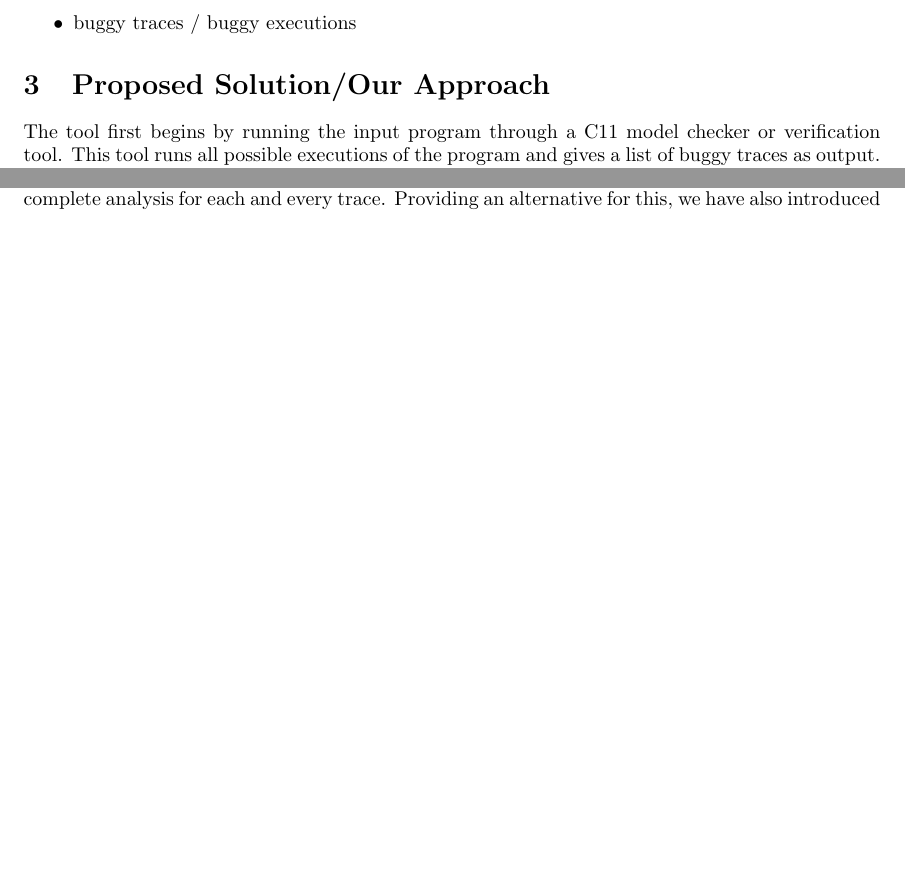
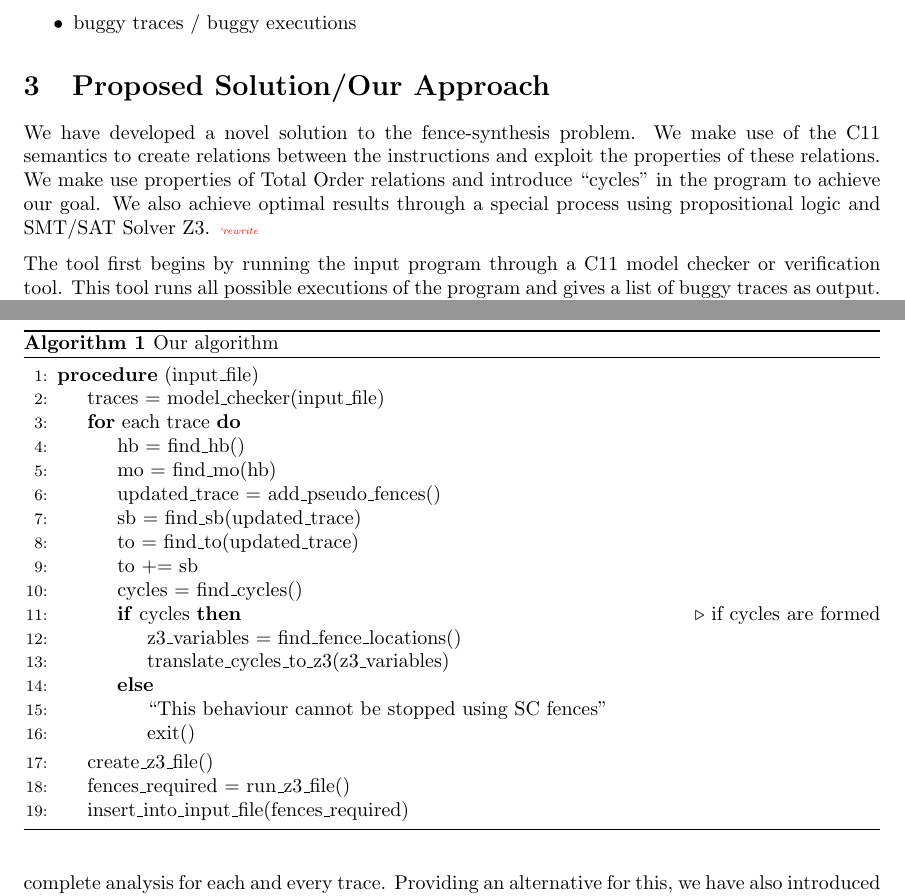
Before and after one commit to theishita/c11-fences, a LaTeX document (paper/main.tex, which reads paper/section/algo_figure.tex, paper/section/methodology.tex): two parts of pages 4 and 11 of 14 before the commit and two parts of pages 4 and 12 of 16 after it, joined at a grey line, cut so that both start at the same text, the shorter picture padded with empty space. Compiled offline with pdfLaTeX.

Commit message:
Updated paper

```diff
--- a/paper/main.tex
+++ b/paper/main.tex
@@ -19,6 +19,8 @@
 \usepackage{caption}
 \usepackage{geometry}
 \usepackage{textcomp}
+\usepackage{algorithm}
+\usepackage[noend]{algpseudocode}
 
 \usepackage{tikz}
 \usepackage[shortlabels]{enumitem}
--- /dev/null
+++ b/paper/section/algo_figure.tex
@@ -0,0 +1,30 @@
+\begin{algorithm}
+\caption{Our algorithm}
+\begin{algorithmic}[1]
+
+\Procedure{}{input\_file}
+    \State traces = model\_checker(input\_file)
+    \For{each trace}
+    	\State hb = find\_hb()
+		\State mo = find\_mo(hb)
+		\State updated\_trace = add\_pseudo\_fences()
+		\State sb = find\_sb(updated\_trace)
+		\State to = find\_to(updated\_trace)
+		\State to += sb
+		\State cycles = find\_cycles()
+    	\If{cycles} \Comment{if cycles are formed}
+        	\State z3\_variables = find\_fence\_locations()
+	        \State translate\_cycles\_to\_z3(z3\_variables)
+        \Else
+    	    \State ``This behaviour cannot be stopped using SC fences''
+			\State exit()
+        \EndIf
+    \EndFor
+
+    \State create\_z3\_file()
+	\State fences\_required = run\_z3\_file()
+	\State insert\_into\_input\_file(fences\_required)
+\EndProcedure
+
+\end{algorithmic}
+\end{algorithm}
--- a/paper/section/methodology.tex
+++ b/paper/section/methodology.tex
@@ -1,4 +1,7 @@
 % --------- INTRO PART -------------
+We have developed a novel solution to the fence-synthesis problem. We make use of the C11 semantics to create relations between the instructions and exploit the properties of these relations. We make use properties of Total Order relations and introduce ``cycles'' in the program to achieve our goal. We also achieve optimal results through a special process using propositional logic and SMT/SAT Solver Z3.
+\ishComment{^^ rewrite}
+
 The tool first begins by running the input program through a C11 model checker or verification tool. This tool runs all possible executions of the program and gives a list of buggy traces as output. A buggy trace here means an execution run where an assertion was violated in the program. The model checker provides the exact order of instructions, which when executed in the order can cause the program to stop mid-way by running into an assertion and not being able to satisfy it. The verification tool also provides the meta data for each instruction, such as read-from values or memory orders.
 
 In the program described in Fig \ref{fig:dekker2}, inserting an SC fence between the instructions (1) and (2), and an SC fence between (5) and (6) render the program to be sequentially consistent, thereby satisfying the given assertions. After adding these fences, the program will never have a case where the output can be anything other than ``10''.
```
Also changed, not shown: paper/section/to_rules.tex (+6 -4 lines), paper/section/methodology.tex (14 more changed lines), 1 other file.
